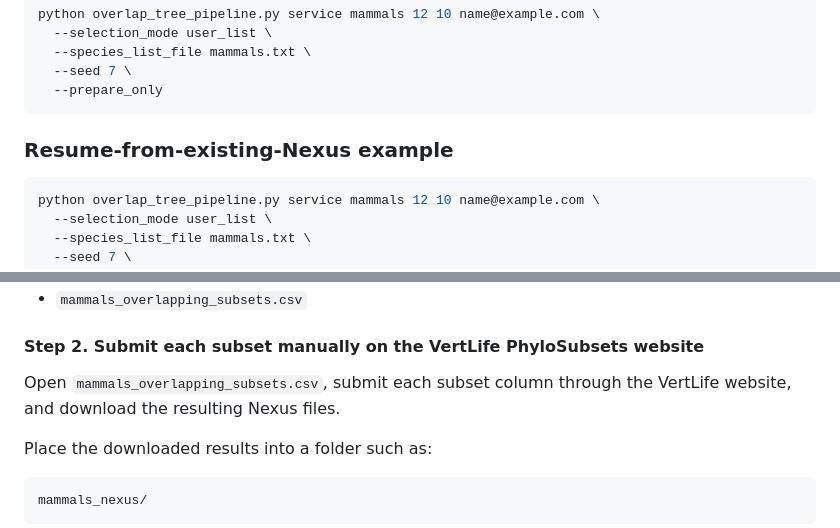
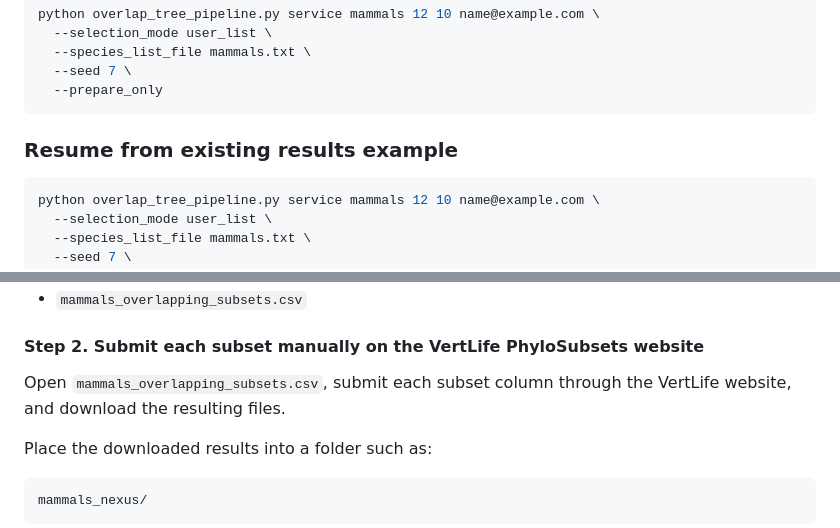
Before and after one commit to tahiri-lab/overlap-tree-data-pipeline, a Markdown page: README.md, 2 parts joined by grey strips. Drawn GitHub-style.

Commit message:
Update documentation

````diff
--- a/README.md
+++ b/README.md
@@ -165,7 +165,7 @@ python overlap_tree_pipeline.py service mammals 12 10 name@example.com \
   --prepare_only
 ```
 
-### Resume-from-existing-Nexus example
+### Resume from existing results example
 
 ```bash
 python overlap_tree_pipeline.py service mammals 12 10 name@example.com \
@@ -264,7 +264,7 @@ This writes:
 
 #### Step 2. Submit each subset manually on the VertLife PhyloSubsets website
 
-Open `mammals_overlapping_subsets.csv`, submit each subset column through the VertLife website, and download the resulting Nexus files.
+Open `mammals_overlapping_subsets.csv`, submit each subset column through the VertLife website, and download the resulting files.
 
 Place the downloaded results into a folder such as:
 
````
